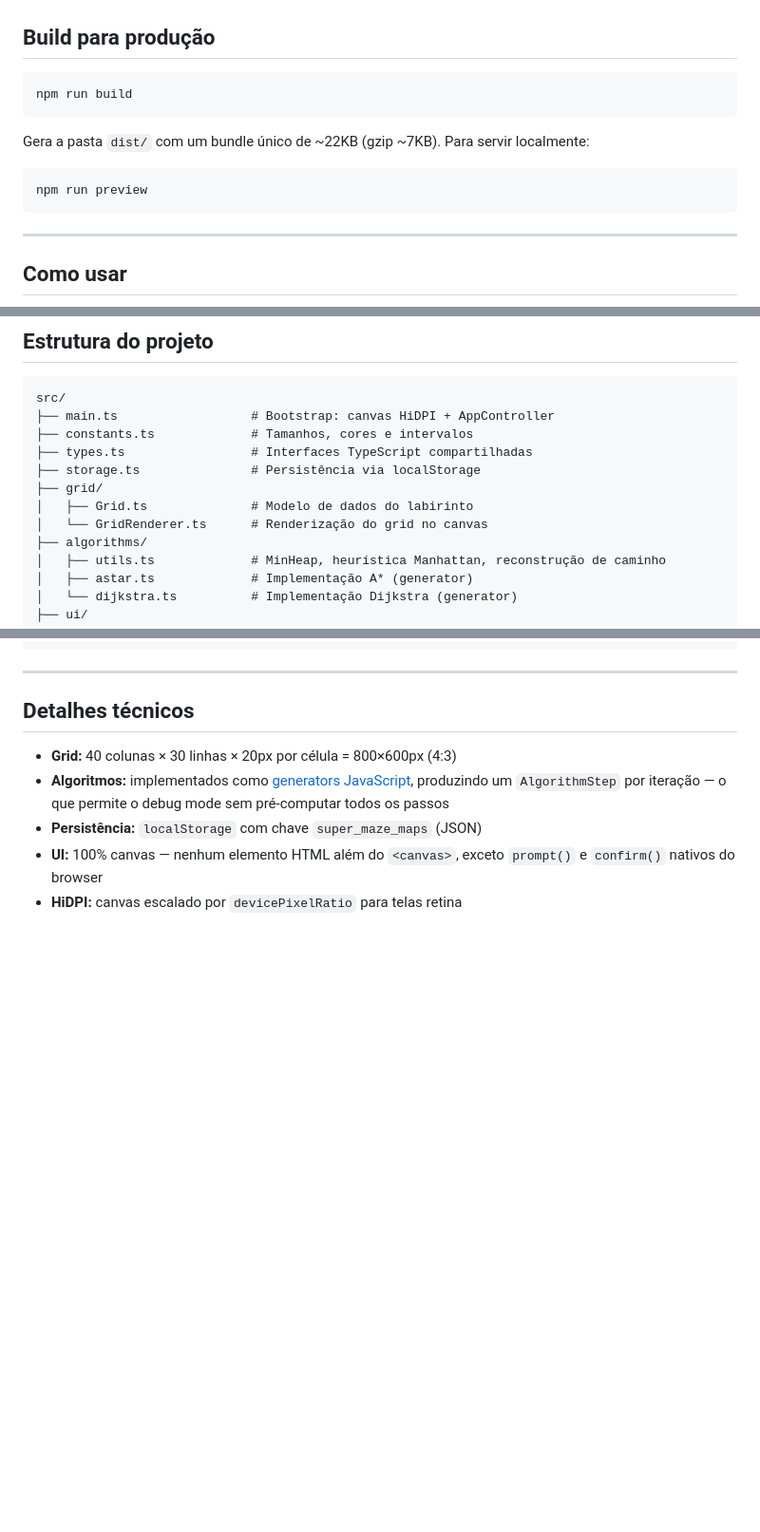
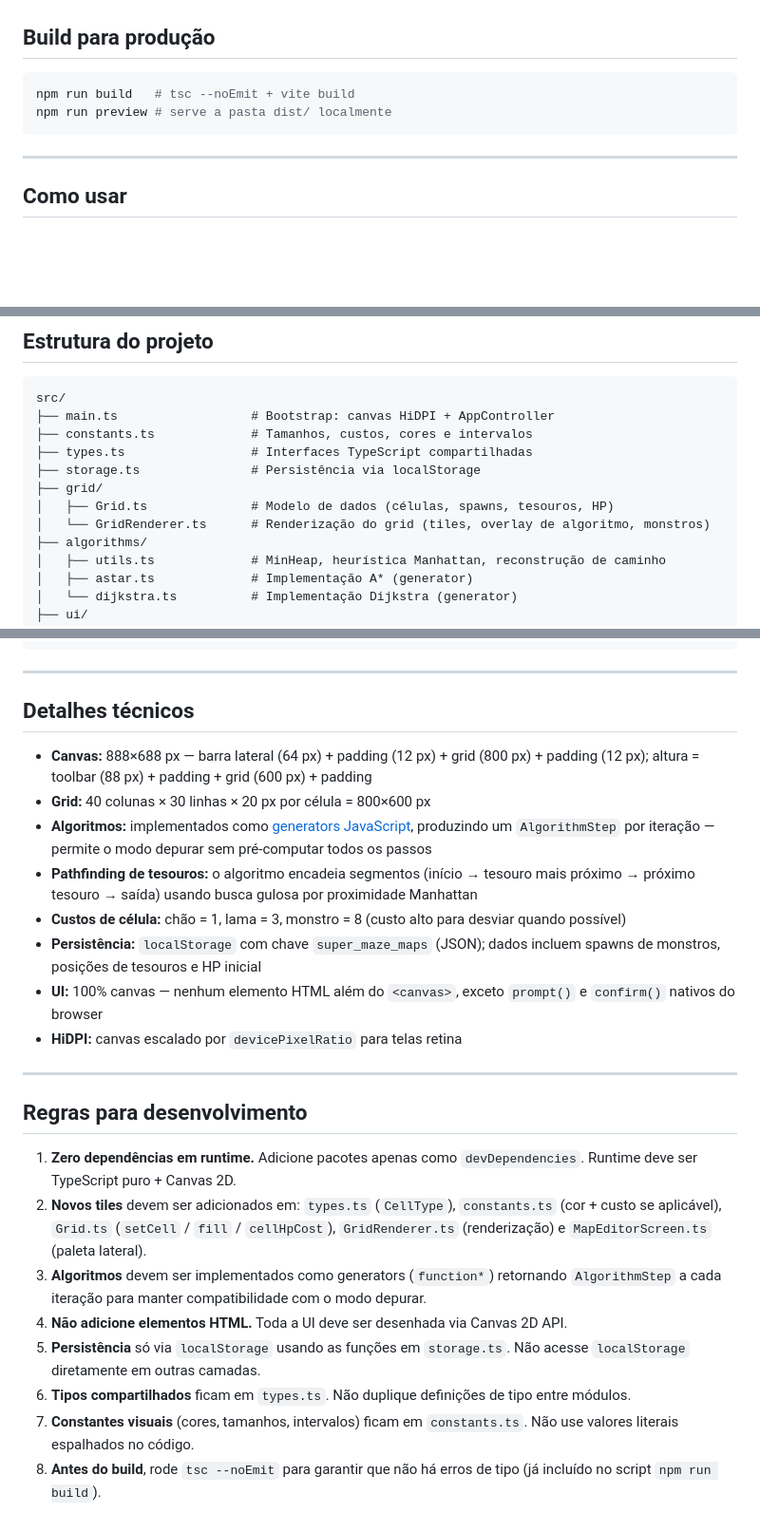
Before and after one commit to kaabsimas/super_maze, a Markdown page: README.md, 3 parts joined by grey strips. Shown at 95% size. Drawn GitHub-style; blank space fills up the shorter version.

````diff
--- a/README.md
+++ b/README.md
@@ -28,13 +43,8 @@ Acesse `http://localhost:5173` no navegador.
 ## Build para produção
 
 ```bash
-npm run build
-```
-
-Gera a pasta `dist/` com um bundle único de ~22KB (gzip ~7KB). Para servir localmente:
-
-```bash
-npm run preview
+npm run build   # tsc --noEmit + vite build
+npm run preview # serve a pasta dist/ localmente
 ```
 
 ---
@@ -134,12 +192,12 @@ Navegação pela lista: `↑` / `↓` ou `PageUp` / `PageDown`.
 ```
 src/
 ├── main.ts                  # Bootstrap: canvas HiDPI + AppController
-├── constants.ts             # Tamanhos, cores e intervalos
+├── constants.ts             # Tamanhos, custos, cores e intervalos
 ├── types.ts                 # Interfaces TypeScript compartilhadas
 ├── storage.ts               # Persistência via localStorage
 ├── grid/
-│   ├── Grid.ts              # Modelo de dados do labirinto
-│   └── GridRenderer.ts      # Renderização do grid no canvas
+│   ├── Grid.ts              # Modelo de dados (células, spawns, tesouros, HP)
+│   └── GridRenderer.ts      # Renderização do grid (tiles, overlay de algoritmo, monstros)
 ├── algorithms/
 │   ├── utils.ts             # MinHeap, heurística Manhattan, reconstrução de caminho
 │   ├── astar.ts             # Implementação A* (generator)
@@ -160,8 +218,24 @@ src/
 
 ## Detalhes técnicos
 
-- **Grid:** 40 colunas × 30 linhas × 20px por célula = 800×600px (4:3)
-- **Algoritmos:** implementados como [generators JavaScript](https://developer.mozilla.org/en-US/docs/Web/JavaScript/Reference/Statements/function*), produzindo um `AlgorithmStep` por iteração — o que permite o debug mode sem pré-computar todos os passos
-- **Persistência:** `localStorage` com chave `super_maze_maps` (JSON)
+- **Canvas:** 888×688 px — barra lateral (64 px) + padding (12 px) + grid (800 px) + padding (12 px); altura = toolbar (88 px) + padding + grid (600 px) + padding
+- **Grid:** 40 colunas × 30 linhas × 20 px por célula = 800×600 px
+- **Algoritmos:** implementados como [generators JavaScript](https://developer.mozilla.org/en-US/docs/Web/JavaScript/Reference/Statements/function*), produzindo um `AlgorithmStep` por iteração — permite o modo depurar sem pré-computar todos os passos
+- **Pathfinding de tesouros:** o algoritmo encadeia segmentos (início → tesouro mais próximo → próximo tesouro → saída) usando busca gulosa por proximidade Manhattan
+- **Custos de célula:** chão = 1, lama = 3, monstro = 8 (custo alto para desviar quando possível)
+- **Persistência:** `localStorage` com chave `super_maze_maps` (JSON); dados incluem spawns de monstros, posições de tesouros e HP inicial
 - **UI:** 100% canvas — nenhum elemento HTML além do `<canvas>`, exceto `prompt()` e `confirm()` nativos do browser
 - **HiDPI:** canvas escalado por `devicePixelRatio` para telas retina
+
+---
+
+## Regras para desenvolvimento
+
+1. **Zero dependências em runtime.** Adicione pacotes apenas como `devDependencies`. Runtime deve ser TypeScript puro + Canvas 2D.
+2. **Novos tiles** devem ser adicionados em: `types.ts` (`CellType`), `constants.ts` (cor + custo se aplicável), `Grid.ts` (`setCell` / `fill` / `cellHpCost`), `GridRenderer.ts` (renderização) e `MapEditorScreen.ts` (paleta lateral).
+3. **Algoritmos** devem ser implementados como generators (`function*`) retornando `AlgorithmStep` a cada iteração para manter compatibilidade com o modo depurar.
+4. **Não adicione elementos HTML.** Toda a UI deve ser desenhada via Canvas 2D API.
+5. **Persistência** só via `localStorage` usando as funções em `storage.ts`. Não acesse `localStorage` diretamente em outras camadas.
+6. **Tipos compartilhados** ficam em `types.ts`. Não duplique definições de tipo entre módulos.
+7. **Constantes visuais** (cores, tamanhos, intervalos) ficam em `constants.ts`. Não use valores literais espalhados no código.
+8. **Antes do build**, rode `tsc --noEmit` para garantir que não há erros de tipo (já incluído no script `npm run build`).
````
Also changed, not shown: other parts of README.md (+92 -29 lines).
